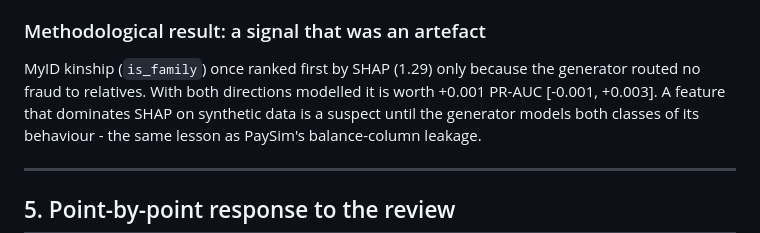
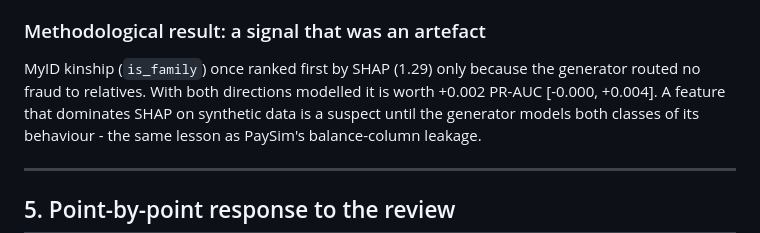
Before and after one commit to avazahmedov95/fraud-detection, a Markdown page: docs/irp-framing.md, the part around the change. GitHub-like rendering.

```diff
--- a/docs/irp-framing.md
+++ b/docs/irp-framing.md
@@ -95,7 +95,7 @@ cannot aggregate over the other**, whatever the engine.
 
 MyID kinship (`is_family`) once ranked first by SHAP (1.29) only because the
 generator routed no fraud to relatives. With both directions modelled it is worth
-+0.001 PR-AUC [-0.001, +0.003]. A feature that dominates SHAP on synthetic data
++0.002 PR-AUC [-0.000, +0.004]. A feature that dominates SHAP on synthetic data
 is a suspect until the generator models both classes of its behaviour - the same
 lesson as PaySim's balance-column leakage.
 
```
Also changed, not shown: docs/related-work.md (+1 -1 lines).
